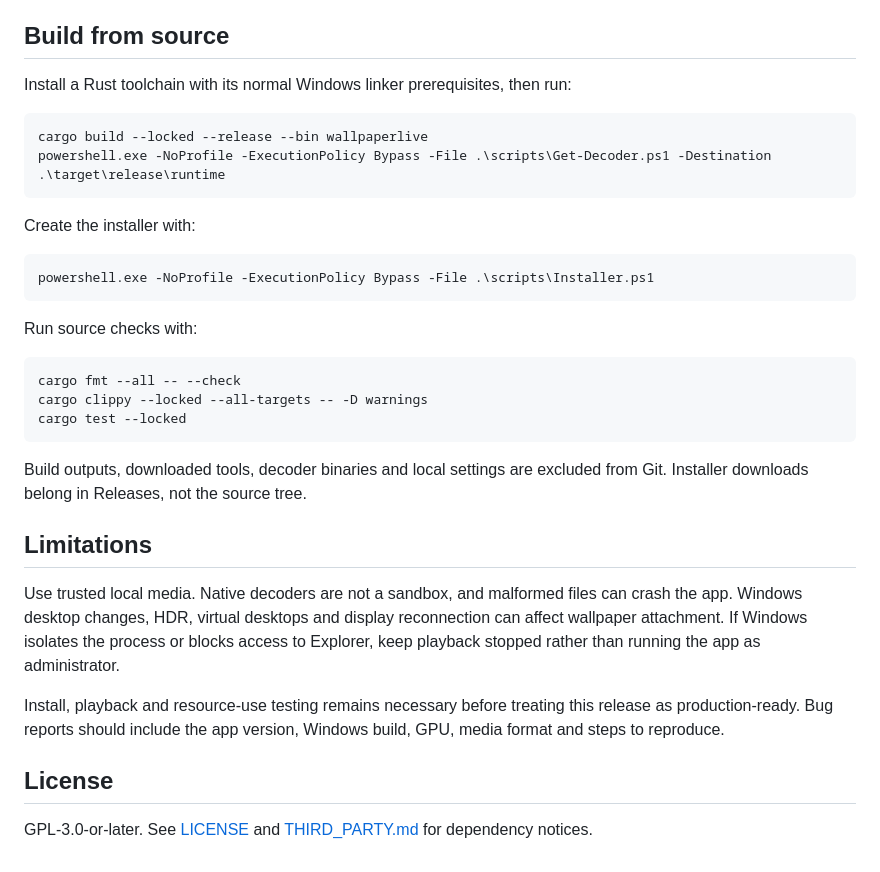
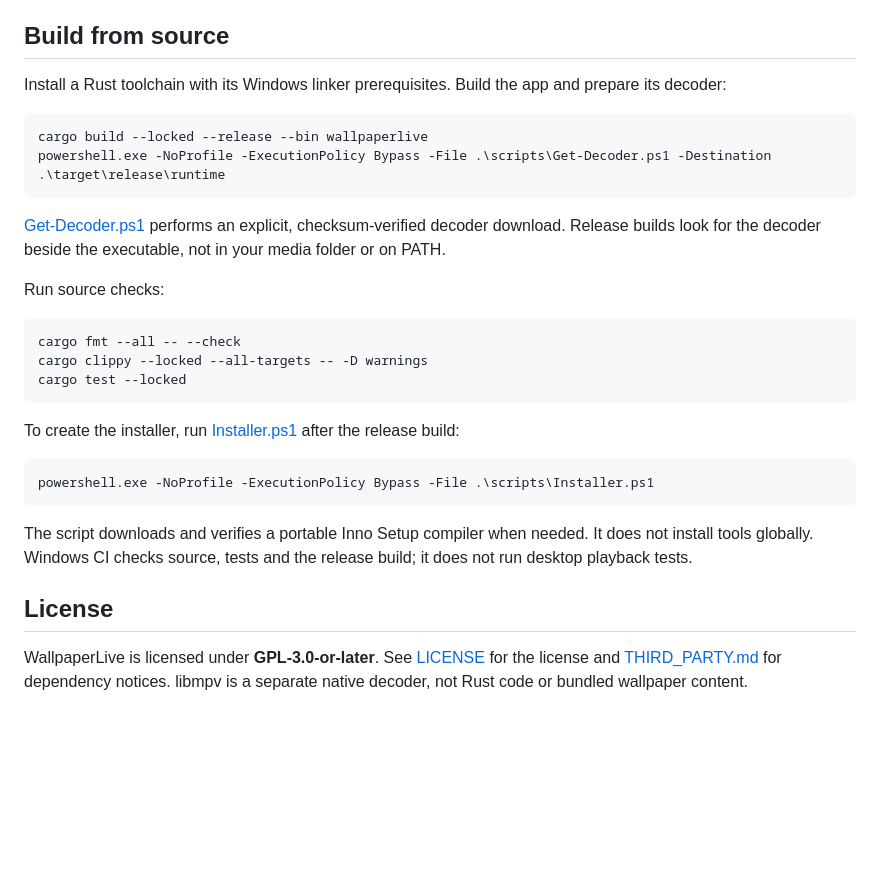
Before and after one commit to Raflyf/WallpaperLive, a Markdown page: README.md, the part around one of its changes. Drawn GitHub-style; blank space fills up the shorter version.

````diff
--- a/README.md
+++ b/README.md
@@ -51,20 +75,16 @@ For lower playback costs, use a video close to your display resolution and avoid
 
 ## Build from source
 
-Install a Rust toolchain with its normal Windows linker prerequisites, then run:
+Install a Rust toolchain with its Windows linker prerequisites. Build the app and prepare its decoder:
 
 ```powershell
 cargo build --locked --release --bin wallpaperlive
 powershell.exe -NoProfile -ExecutionPolicy Bypass -File .\scripts\Get-Decoder.ps1 -Destination .\target\release\runtime
 ```
 
-Create the installer with:
+[Get-Decoder.ps1](scripts/Get-Decoder.ps1) performs an explicit, checksum-verified decoder download. Release builds look for the decoder beside the executable, not in your media folder or on PATH.
 
-```powershell
-powershell.exe -NoProfile -ExecutionPolicy Bypass -File .\scripts\Installer.ps1
-```
-
-Run source checks with:
+Run source checks:
 
 ```powershell
 cargo fmt --all -- --check
@@ -72,14 +92,14 @@ cargo clippy --locked --all-targets -- -D warnings
 cargo test --locked
 ```
 
-Build outputs, downloaded tools, decoder binaries and local settings are excluded from Git. Installer downloads belong in Releases, not the source tree.
+To create the installer, run [Installer.ps1](scripts/Installer.ps1) after the release build:
 
-## Limitations
+```powershell
+powershell.exe -NoProfile -ExecutionPolicy Bypass -File .\scripts\Installer.ps1
+```
 
-Use trusted local media. Native decoders are not a sandbox, and malformed files can crash the app. Windows desktop changes, HDR, virtual desktops and display reconnection can affect wallpaper attachment. If Windows isolates the process or blocks access to Explorer, keep playback stopped rather than running the app as administrator.
-
-Install, playback and resource-use testing remains necessary before treating this release as production-ready. Bug reports should include the app version, Windows build, GPU, media format and steps to reproduce.
+The script downloads and verifies a portable Inno Setup compiler when needed. It does not install tools globally. Windows CI checks source, tests and the release build; it does not run desktop playback tests.
 
 ## License
 
-GPL-3.0-or-later. See [LICENSE](LICENSE) and [THIRD_PARTY.md](THIRD_PARTY.md) for dependency notices.
+WallpaperLive is licensed under **GPL-3.0-or-later**. See [LICENSE](LICENSE) for the license and [THIRD_PARTY.md](THIRD_PARTY.md) for dependency notices. libmpv is a separate native decoder, not Rust code or bundled wallpaper content.
````
Also changed, not shown: other parts of README.md (+48 -24 lines), assets/wallpaperlive.png (added), 6 other files.
